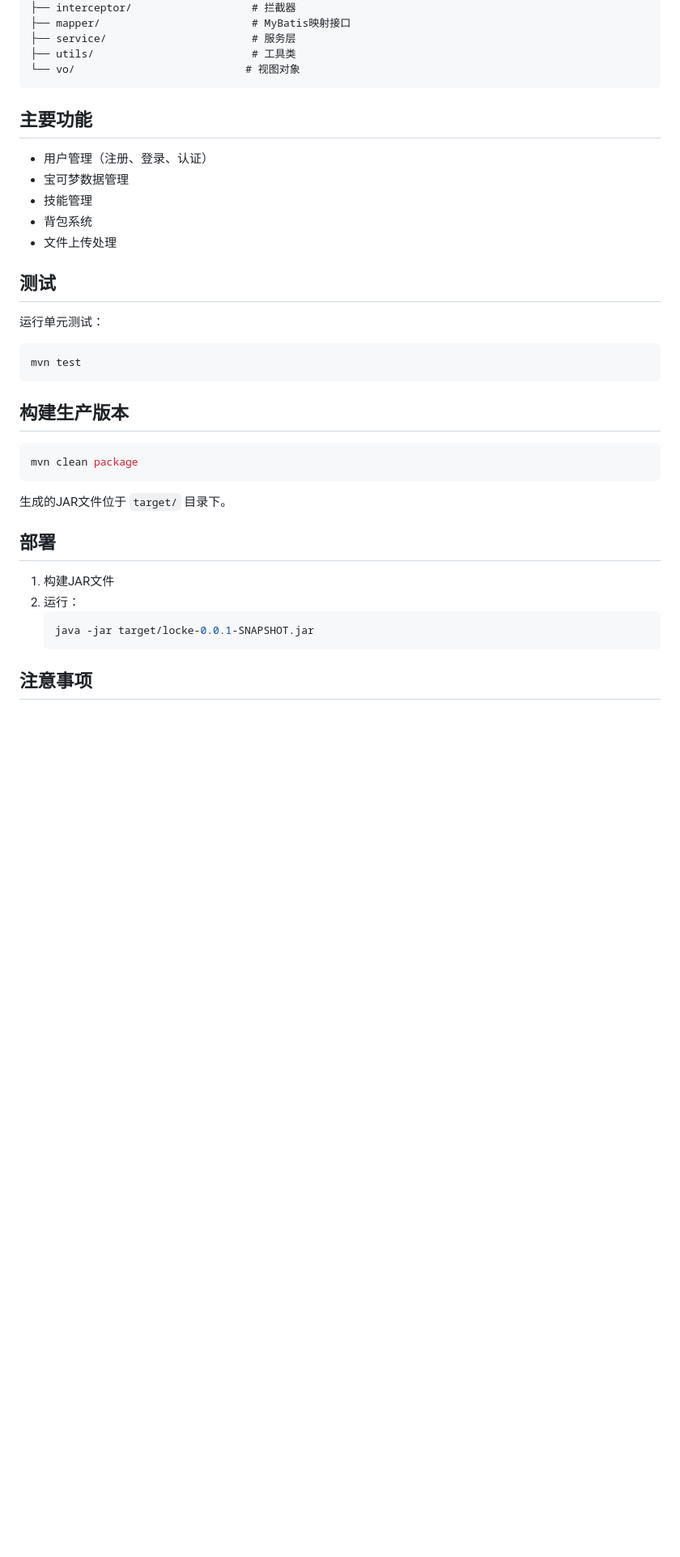
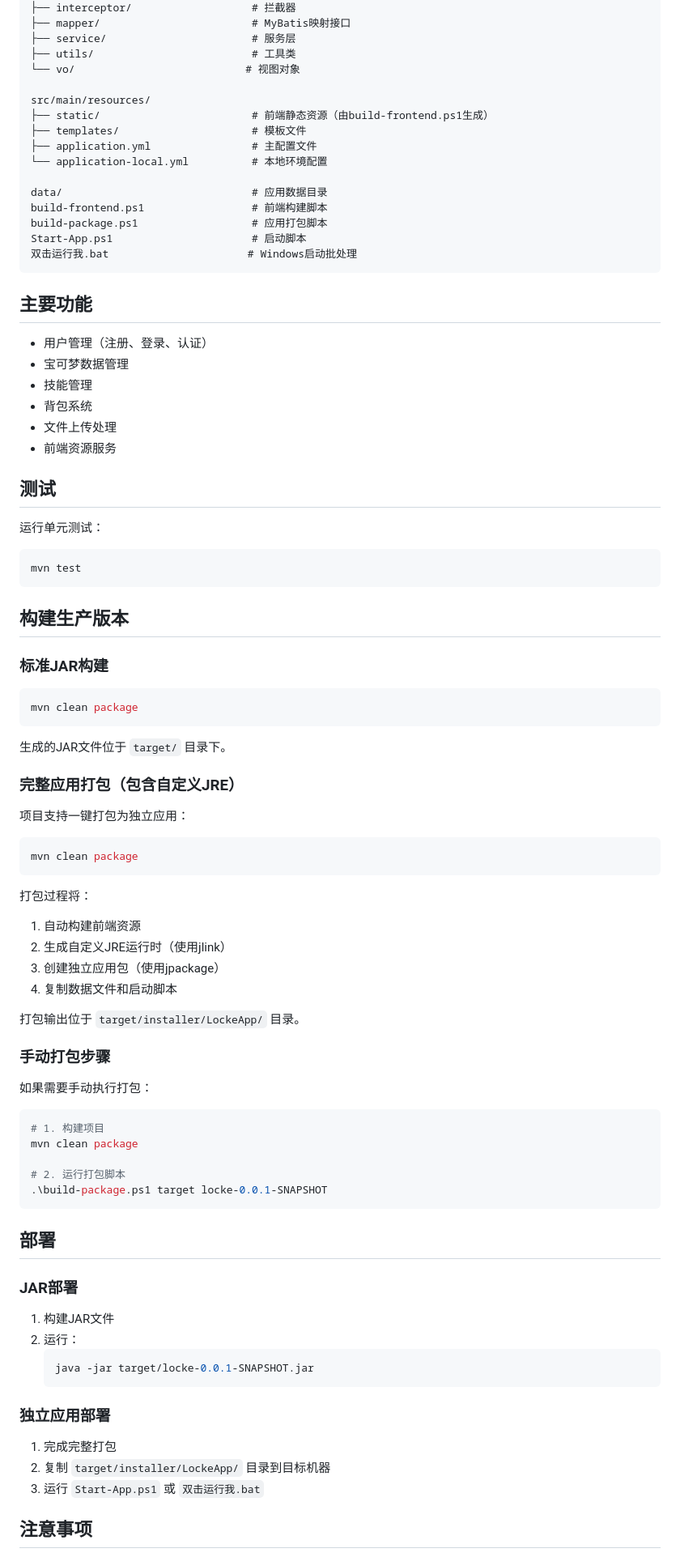
Before and after one commit to lologuan22/Locke_info, a Markdown page: backend/README.md, the part around one of its changes. Shown at 81% size. Rendered like a GitHub page; blank space fills up the shorter version.

````diff
--- a/backend/README.md
+++ b/backend/README.md
@@ -114,6 +151,18 @@ src/main/java/com/newblash/locke/
 ├── service/                       # 服务层
 ├── utils/                         # 工具类
 └── vo/                           # 视图对象
+
+src/main/resources/
+├── static/                        # 前端静态资源（由build-frontend.ps1生成）
+├── templates/                     # 模板文件
+├── application.yml                # 主配置文件
+└── application-local.yml          # 本地环境配置
+
+data/                              # 应用数据目录
+build-frontend.ps1                 # 前端构建脚本
+build-package.ps1                  # 应用打包脚本
+Start-App.ps1                      # 启动脚本
+双击运行我.bat                      # Windows启动批处理
 ```
 
 ## 主要功能
@@ -123,6 +172,7 @@ src/main/java/com/newblash/locke/
 - 技能管理
 - 背包系统
 - 文件上传处理
+- 前端资源服务
 
 ## 测试
 
@@ -134,13 +184,45 @@ mvn test
 
 ## 构建生产版本
 
+### 标准JAR构建
+
 ```bash
 mvn clean package
 ```
 
 生成的JAR文件位于 `target/` 目录下。
 
+### 完整应用打包（包含自定义JRE）
+
+项目支持一键打包为独立应用：
+
+```bash
+mvn clean package
+```
+
+打包过程将：
+1. 自动构建前端资源
+2. 生成自定义JRE运行时（使用jlink）
+3. 创建独立应用包（使用jpackage）
+4. 复制数据文件和启动脚本
+
+打包输出位于 `target/installer/LockeApp/` 目录。
+
+### 手动打包步骤
+
+如果需要手动执行打包：
+
+```powershell
+# 1. 构建项目
+mvn clean package
+
+# 2. 运行打包脚本
+.\build-package.ps1 target locke-0.0.1-SNAPSHOT
+```
+
 ## 部署
+
+### JAR部署
 
 1. 构建JAR文件
 2. 运行：
@@ -148,6 +230,12 @@ mvn clean package
    java -jar target/locke-0.0.1-SNAPSHOT.jar
    ```
 
+### 独立应用部署
+
+1. 完成完整打包
+2. 复制 `target/installer/LockeApp/` 目录到目标机器
+3. 运行 `Start-App.ps1` 或 `双击运行我.bat`
+
 ## 注意事项
 
 - 确保数据库连接信息正确
````
Also changed, not shown: other parts of backend/README.md (+63 -39 lines).
